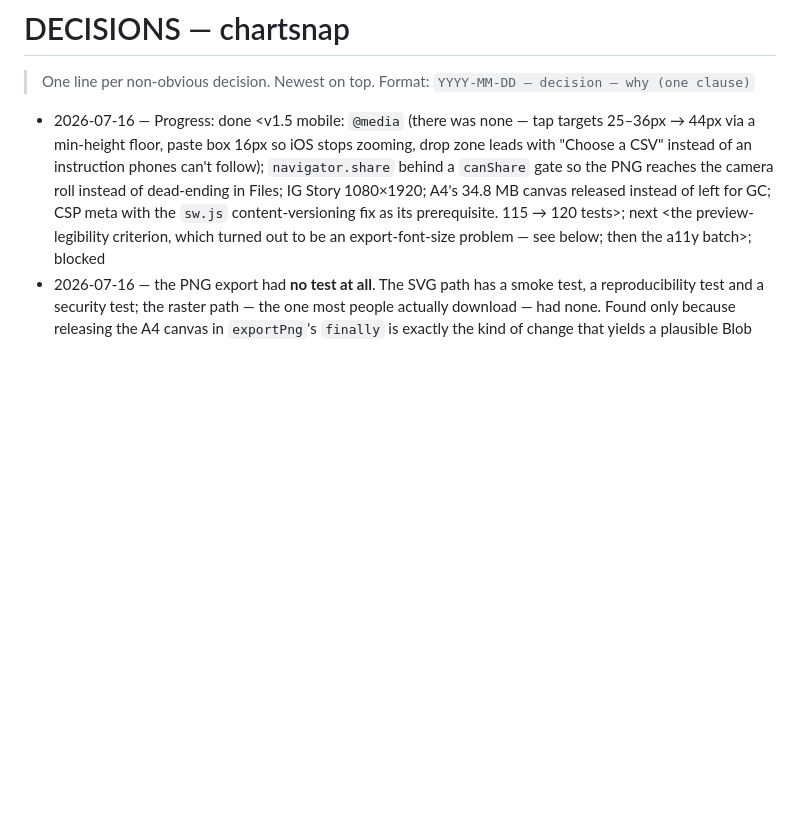
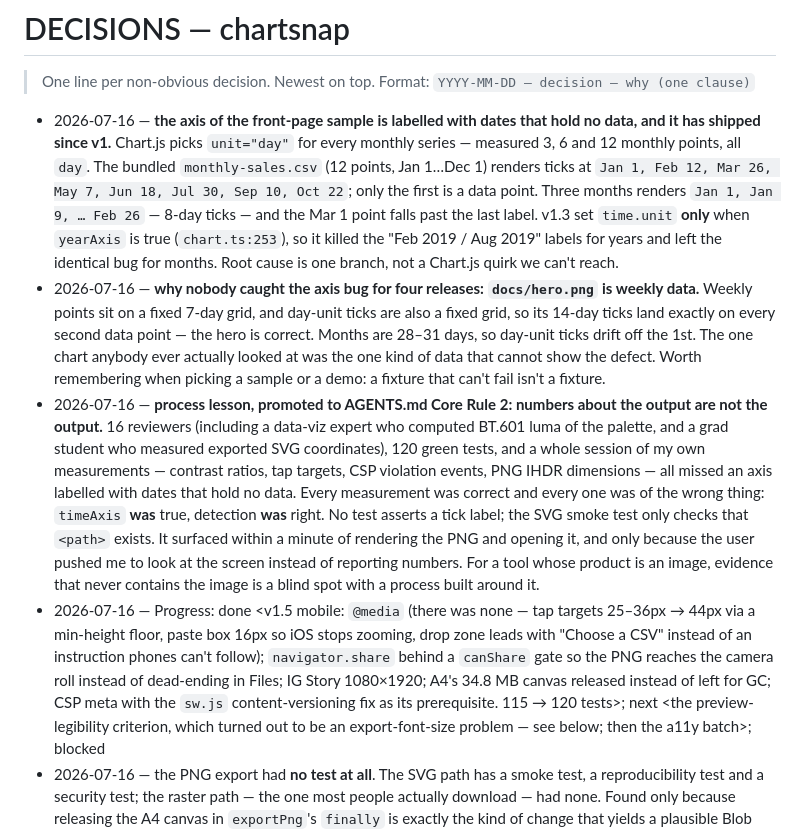
Before and after one commit to KbWen/chartsnap, a Markdown page: docs/DECISIONS.md, the part around the change. Drawn GitHub-style; blank space fills up the shorter version.

```diff
--- a/docs/DECISIONS.md
+++ b/docs/DECISIONS.md
@@ -6,6 +6,9 @@
 <!-- example: 2026-01-15 — chose heic-decode over heic2any — maintained + smaller -->
 <!-- example: 2026-01-16 — Progress: done <csv parser>; next <pdf render>; blocked <none> -->
 <!-- override log format (see AGENTS.md Core Rules): YYYY-MM-DD — SKIPPED <rule> for <what> — <reason> -->
+- 2026-07-16 — **the axis of the front-page sample is labelled with dates that hold no data, and it has shipped since v1.** Chart.js picks `unit="day"` for every monthly series — measured 3, 6 and 12 monthly points, all `day`. The bundled `monthly-sales.csv` (12 points, Jan 1…Dec 1) renders ticks at `Jan 1, Feb 12, Mar 26, May 7, Jun 18, Jul 30, Sep 10, Oct 22`; only the first is a data point. Three months renders `Jan 1, Jan 9, … Feb 26` — 8-day ticks — and the Mar 1 point falls past the last label. v1.3 set `time.unit` **only** when `yearAxis` is true (`chart.ts:253`), so it killed the "Feb 2019 / Aug 2019" labels for years and left the identical bug for months. Root cause is one branch, not a Chart.js quirk we can't reach.
+- 2026-07-16 — **why nobody caught the axis bug for four releases: `docs/hero.png` is weekly data.** Weekly points sit on a fixed 7-day grid, and day-unit ticks are also a fixed grid, so its 14-day ticks land exactly on every second data point — the hero is correct. Months are 28–31 days, so day-unit ticks drift off the 1st. The one chart anybody ever actually looked at was the one kind of data that cannot show the defect. Worth remembering when picking a sample or a demo: a fixture that can't fail isn't a fixture.
+- 2026-07-16 — **process lesson, promoted to AGENTS.md Core Rule 2: numbers about the output are not the output.** 16 reviewers (including a data-viz expert who computed BT.601 luma of the palette, and a grad student who measured exported SVG coordinates), 120 green tests, and a whole session of my own measurements — contrast ratios, tap targets, CSP violation events, PNG IHDR dimensions — all missed an axis labelled with dates that hold no data. Every measurement was correct and every one was of the wrong thing: `timeAxis` **was** true, detection **was** right. No test asserts a tick label; the SVG smoke test only checks that `<path>` exists. It surfaced within a minute of rendering the PNG and opening it, and only because the user pushed me to look at the screen instead of reporting numbers. For a tool whose product is an image, evidence that never contains the image is a blind spot with a process built around it.
 - 2026-07-16 — Progress: done <v1.5 mobile: `@media` (there was none — tap targets 25–36px → 44px via a min-height floor, paste box 16px so iOS stops zooming, drop zone leads with "Choose a CSV" instead of an instruction phones can't follow); `navigator.share` behind a `canShare` gate so the PNG reaches the camera roll instead of dead-ending in Files; IG Story 1080×1920; A4's 34.8 MB canvas released instead of left for GC; CSP meta with the `sw.js` content-versioning fix as its prerequisite. 115 → 120 tests>; next <the preview-legibility criterion, which turned out to be an export-font-size problem — see below; then the a11y batch>; blocked <none>
 - 2026-07-16 — the PNG export had **no test at all**. The SVG path has a smoke test, a reproducibility test and a security test; the raster path — the one most people actually download — had none. Found only because releasing the A4 canvas in `exportPng`'s `finally` is exactly the kind of change that yields a plausible Blob decoding to nothing, and the 115-test suite would have shipped it green. `test/png.test.ts` now reads width/height out of the IHDR chunk of the real bytes at every preset. General lesson: "we have tests" is not coverage — check whether the thing you are about to change is one of the things they touch.
 - 2026-07-16 — CSP verified by reading `securitypolicyviolation` events, not return values, and against the *production* build (dev's inline HMR scripts would prove nothing). My first attempt measured whether the call threw, and reported XHR/WebSocket/sendBeacon as unblocked — all three were false negatives: `xhr.send()` fails asynchronously, `new WebSocket()` doesn't throw synchronously, and `sendBeacon` **returns `true` even when CSP kills the request**. The API lies; the violation event is the truth. All five vectors are blocked, and a full session (render → switch type → switch preset → export PNG → export SVG → register SW) produces zero violations.
```
Also changed, not shown: AGENTS.md (+7 -0 lines), docs/SPEC.md (+46 -16 lines).
